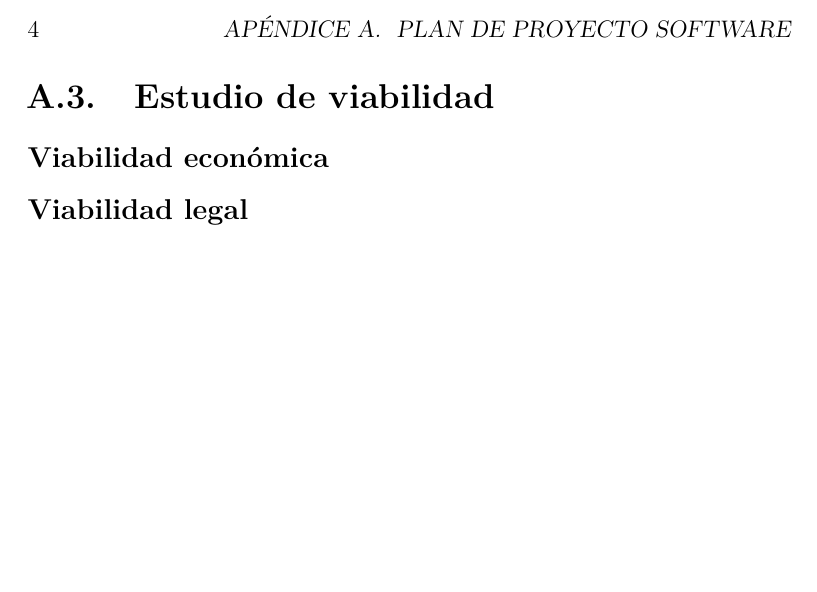
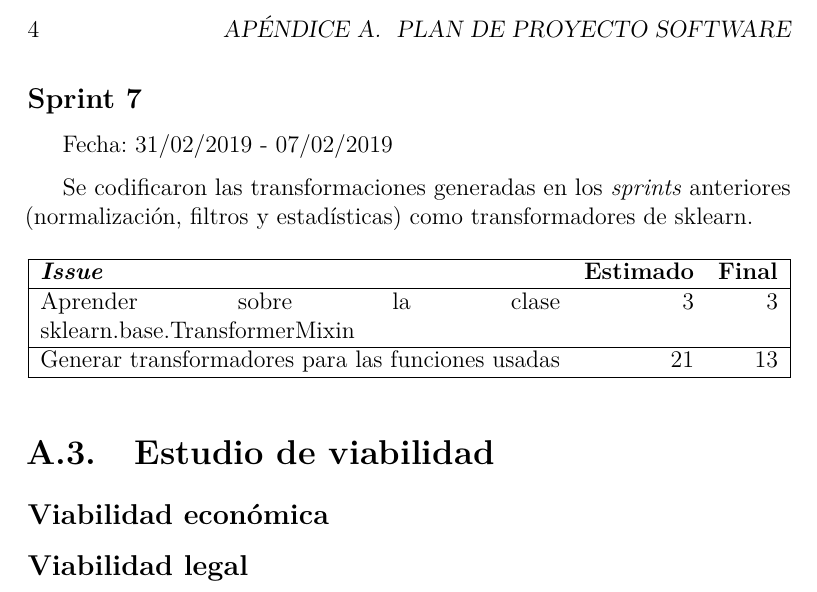
Before and after one commit to aliciaolivaresgil/TFG-SmartBeds, a LaTeX book (doc/anexos.tex, which reads doc/tex/A_Plan_proyecto.tex): part of page 10 of 17, cut so that both start at the same text, the shorter picture padded with empty space. Compiled offline with pdfLaTeX.

Commit message:
Documentación Sprint 7

```diff
--- a/doc/tex/A_Plan_proyecto.tex
+++ b/doc/tex/A_Plan_proyecto.tex
@@ -114,6 +114,21 @@ Se centraron las pruebas en las proyecciones con mejor rendimiento, concretament
 	\end{tabularx}
 \end{table}
 
+\subsection{Sprint 7}
+
+Fecha: 31/02/2019 - 07/02/2019
+
+Se codificaron las transformaciones generadas en los \textit{sprints} anteriores (normalización, filtros y estadísticas) como transformadores de sklearn.
+
+\begin{table}[h]
+	\begin{tabularx}{\textwidth}{|Xrr|}
+		\hline \textbf{\textit{Issue}} & \textbf{Estimado} & \textbf{Final}\\
+		\hline Aprender sobre la clase sklearn.base.TransformerMixin & 3 & 3 \\
+		\hline Generar transformadores para las funciones usadas & 21 & 13 \\
+		\hline
+	\end{tabularx}
+\end{table}
+
 \section{Estudio de viabilidad}
 
 \subsection{Viabilidad económica}
```
Also changed, not shown: doc/anexos.pdf.
